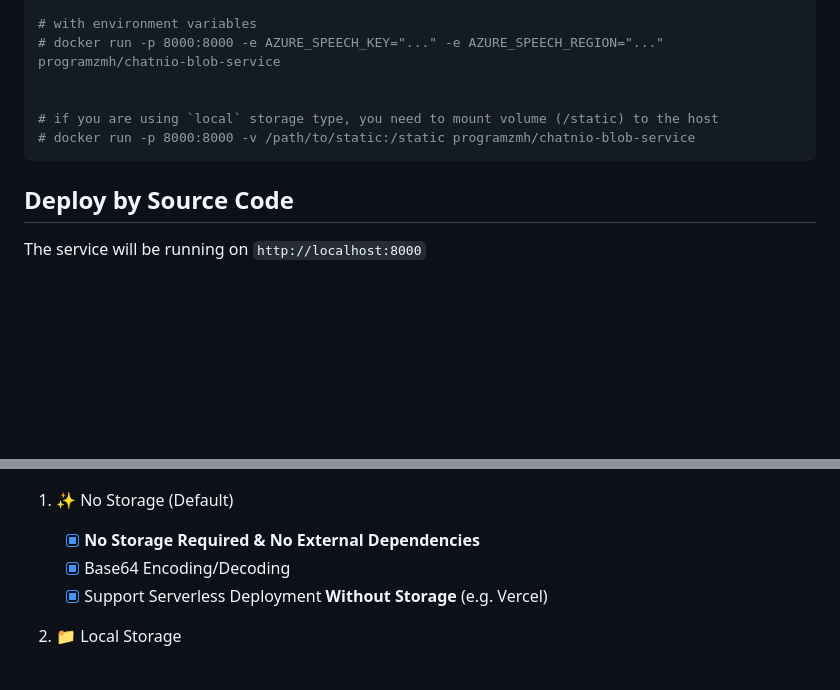
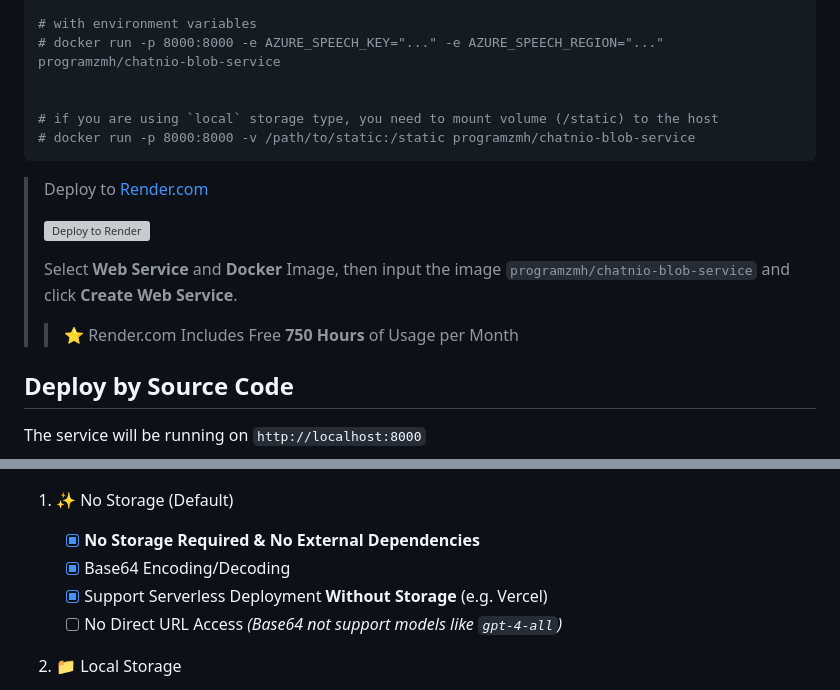
Before and after one commit to zmh-program/blob-service, a Markdown page: README.md, 2 parts joined by grey strips. Rendered like a GitHub page; blank space fills up the shorter version; grey boxes are pictures that could not be loaded.

Commit message:
chore: update render.com deployment

````diff
--- a/README.md
+++ b/README.md
@@ -38,6 +38,15 @@ docker run -p 8000:8000 programzmh/chatnio-blob-service
 # if you are using `local` storage type, you need to mount volume (/static) to the host
 # docker run -p 8000:8000 -v /path/to/static:/static programzmh/chatnio-blob-service
 ```
+
+> Deploy to [Render.com](https://render.com)
+>
+> [![Deploy to Render](https://render.com/images/deploy-to-render-button.svg)](https://dashboard.render.com/select-image?type=web&image=programzmh%2Fchatnio-blob-service)
+>
+>
+> Select **Web Service** and **Docker** Image, then input the image `programzmh/chatnio-blob-service` and click **Create Web Service**.
+> > ⭐ Render.com Includes Free **750 Hours** of Usage per Month
+>
 
 ## Deploy by Source Code
 The service will be running on `http://localhost:8000`
@@ -100,6 +109,7 @@ Response
    - [x] **No Storage Required & No External Dependencies**
    - [x] Base64 Encoding/Decoding
    - [x] Support Serverless Deployment **Without Storage** (e.g. Vercel)
+   - [ ] No Direct URL Access *(Base64 not support models like `gpt-4-all`)*
 
 2. 📁 Local Storage
    - [ ] **Require Server Environment** (e.g. VPS, Docker)
````
